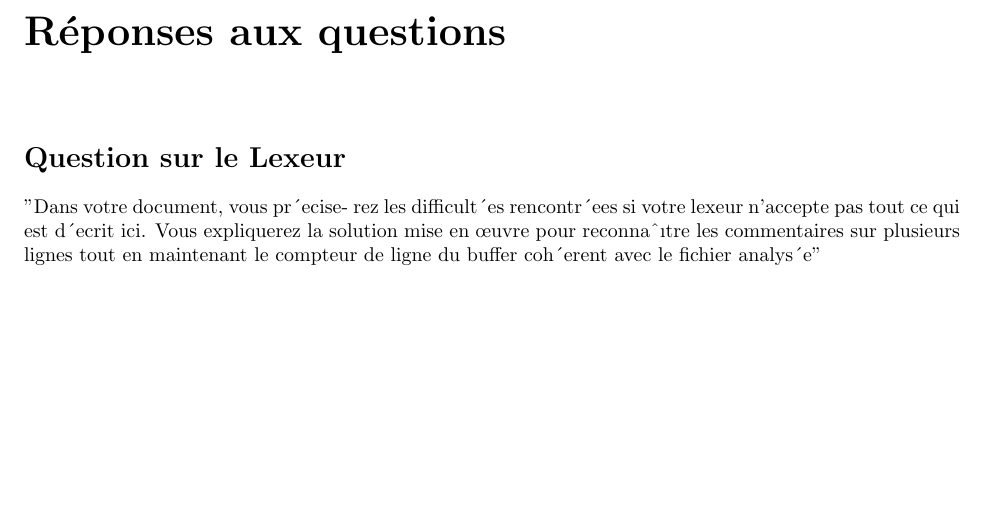
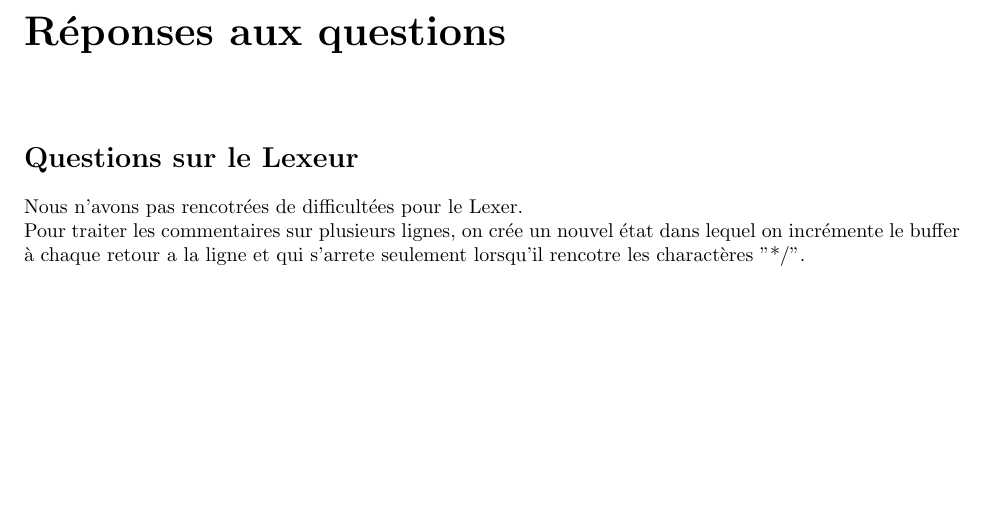
Before and after one commit to Roirtur/ProjetCompilationL3, a LaTeX document (VANBESELAERE_MACDONALD.tex): part of page 3 of 4, cut so that both start at the same text. Compiled offline with pdfLaTeX.

Commit message:
Finished Lexer

```diff
--- a/VANBESELAERE_MACDONALD.tex
+++ b/VANBESELAERE_MACDONALD.tex
@@ -38,13 +38,10 @@
 \newpage
 
 \chapter*{Réponses aux questions}
-    \section*{Question sur le Lexeur}
+    \section*{Questions sur le Lexeur}
 
-        "Dans votre document, vous pr´ecise-
-    rez les difficult´es rencontr´ees si votre lexeur n’accepte pas tout ce qui est d´ecrit ici.
-    Vous expliquerez la solution mise en œuvre pour reconnaˆıtre les commentaires sur
-    plusieurs lignes tout en maintenant le compteur de ligne du buffer coh´erent avec le fichier
-    analys´e"
+        Nous n'avons pas rencotrées de difficultées pour le Lexer.\\
+        Pour traiter les commentaires sur plusieurs lignes, on crée un nouvel état dans lequel on incrémente le buffer à chaque retour a la ligne et qui s'arrete seulement lorsqu'il rencotre les charactères "*/".
 
 
 
```
Also changed, not shown: 2 other files.
